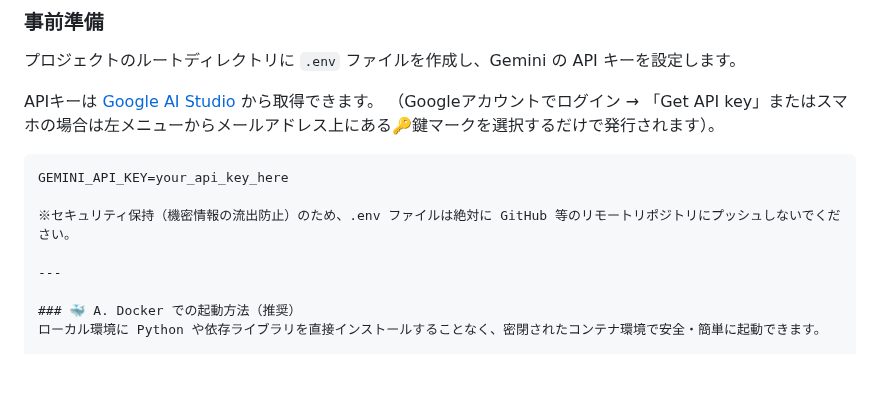
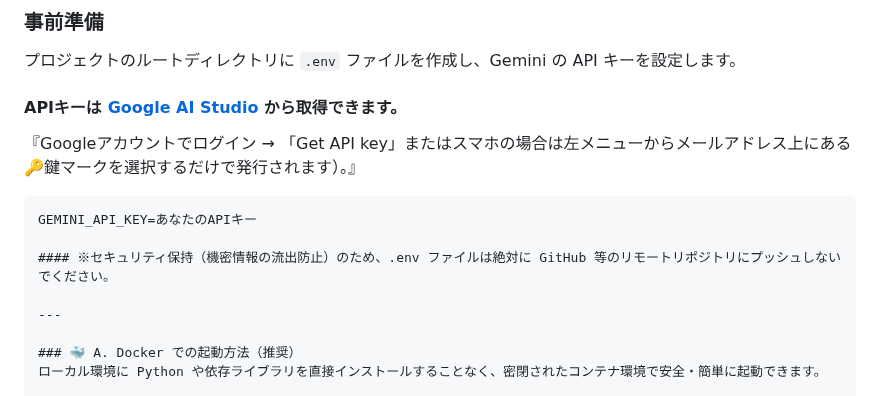
Before and after one commit to tosane932/puoppo_app, a Markdown page: README.md, the part around one of its changes. Drawn GitHub-style; blank space fills up the shorter version.

Commit message:
README.md の更新

````diff
--- a/README.md
+++ b/README.md
@@ -46,13 +46,14 @@ PCのローカル環境に直接インストールして動かす方法と、環
 
 プロジェクトのルートディレクトリに `.env` ファイルを作成し、Gemini の API キーを設定します。
 
-APIキーは [Google AI Studio](https://aistudio.google.com/apps?source=user&tag=created-by-you) から取得できます。
-（Googleアカウントでログイン → 「Get API key」またはスマホの場合は左メニューからメールアドレス上にある🔑鍵マークを選択するだけで発行されます）。
+#### APIキーは [Google AI Studio](https://aistudio.google.com/apps?source=user&tag=created-by-you) から取得できます。
+
+『Googleアカウントでログイン → 「Get API key」またはスマホの場合は左メニューからメールアドレス上にある🔑鍵マークを選択するだけで発行されます）。』
 
 ```text
-GEMINI_API_KEY=your_api_key_here
+GEMINI_API_KEY=あなたのAPIキー
 
-※セキュリティ保持（機密情報の流出防止）のため、.env ファイルは絶対に GitHub 等のリモートリポジトリにプッシュしないでください。
+#### ※セキュリティ保持（機密情報の流出防止）のため、.env ファイルは絶対に GitHub 等のリモートリポジトリにプッシュしないでください。
 
 ---
 
````
Also changed, not shown: other parts of README.md (+1 -1 lines).
